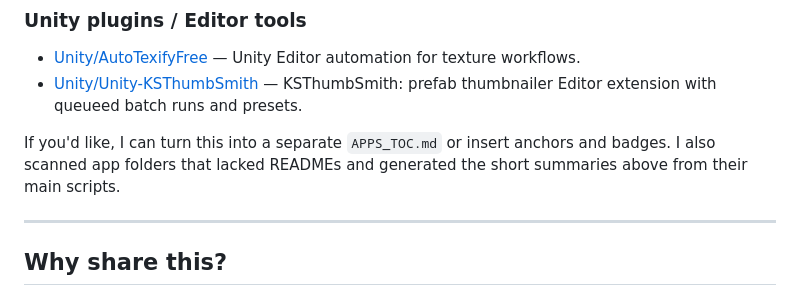
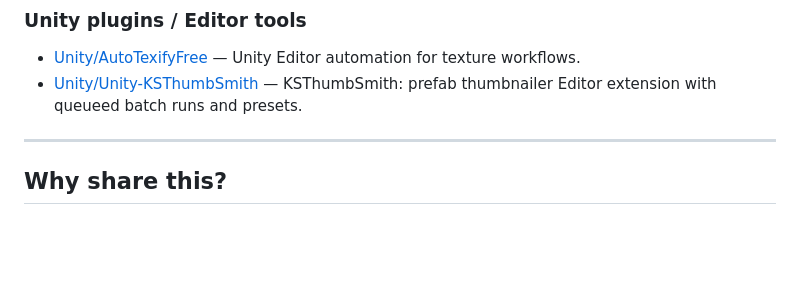
Before and after one commit to jony100200/-Kalponic-Studio-Toolbox-, a Markdown page: README.md, the part around the change. Rendered like a GitHub page; blank space fills up the shorter version.

```diff
--- a/README.md
+++ b/README.md
@@ -55,8 +55,6 @@ Below is a quick, auto-generated table of contents linking to each app or plugin
 - [Unity/AutoTexifyFree](/Unity/AutoTexifyFree) — Unity Editor automation for texture workflows.
 - [Unity/Unity-KSThumbSmith](Unity/Unity-KSThumbSmith/README.md) — KSThumbSmith: prefab thumbnailer Editor extension with queueed batch runs and presets.
 
-If you'd like, I can turn this into a separate `APPS_TOC.md` or insert anchors and badges. I also scanned app folders that lacked READMEs and generated the short summaries above from their main scripts.
-
 ---
 
 ## Why share this?
```
